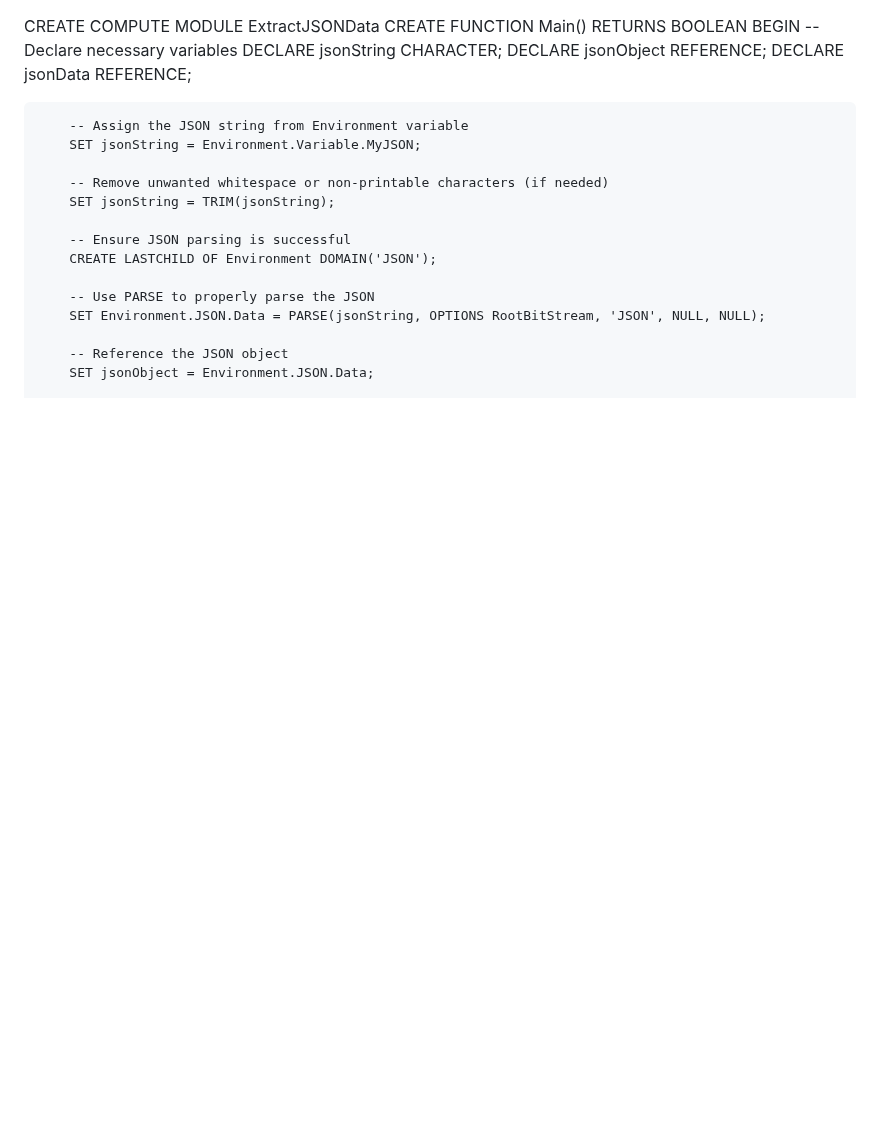
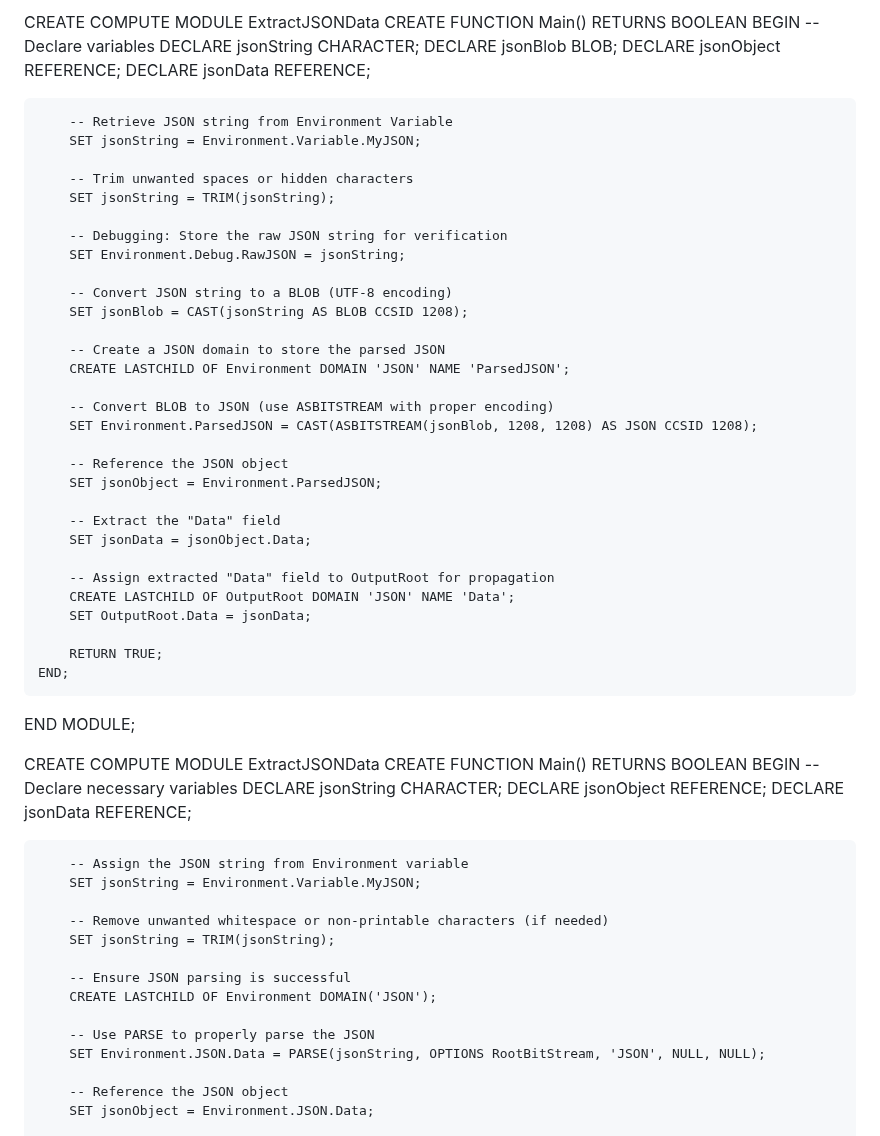
Before and after one commit to DargaNoor/Library-Management, a Markdown page: README.md, the part around the change. Drawn GitHub-style; blank space fills up the shorter version.

```diff
--- a/README.md
+++ b/README.md
@@ -1,3 +1,46 @@
+
+CREATE COMPUTE MODULE ExtractJSONData
+    CREATE FUNCTION Main() RETURNS BOOLEAN
+    BEGIN
+        -- Declare variables
+        DECLARE jsonString CHARACTER;
+        DECLARE jsonBlob BLOB;
+        DECLARE jsonObject REFERENCE;
+        DECLARE jsonData REFERENCE;
+
+        -- Retrieve JSON string from Environment Variable
+        SET jsonString = Environment.Variable.MyJSON;
+
+        -- Trim unwanted spaces or hidden characters
+        SET jsonString = TRIM(jsonString);
+
+        -- Debugging: Store the raw JSON string for verification
+        SET Environment.Debug.RawJSON = jsonString;
+
+        -- Convert JSON string to a BLOB (UTF-8 encoding)
+        SET jsonBlob = CAST(jsonString AS BLOB CCSID 1208);
+
+        -- Create a JSON domain to store the parsed JSON
+        CREATE LASTCHILD OF Environment DOMAIN 'JSON' NAME 'ParsedJSON';
+
+        -- Convert BLOB to JSON (use ASBITSTREAM with proper encoding)
+        SET Environment.ParsedJSON = CAST(ASBITSTREAM(jsonBlob, 1208, 1208) AS JSON CCSID 1208);
+
+        -- Reference the JSON object
+        SET jsonObject = Environment.ParsedJSON;
+
+        -- Extract the "Data" field
+        SET jsonData = jsonObject.Data;
+
+        -- Assign extracted "Data" field to OutputRoot for propagation
+        CREATE LASTCHILD OF OutputRoot DOMAIN 'JSON' NAME 'Data';
+        SET OutputRoot.Data = jsonData;
+
+        RETURN TRUE;
+    END;
+END MODULE;
+
+
 CREATE COMPUTE MODULE ExtractJSONData
     CREATE FUNCTION Main() RETURNS BOOLEAN
     BEGIN
```
